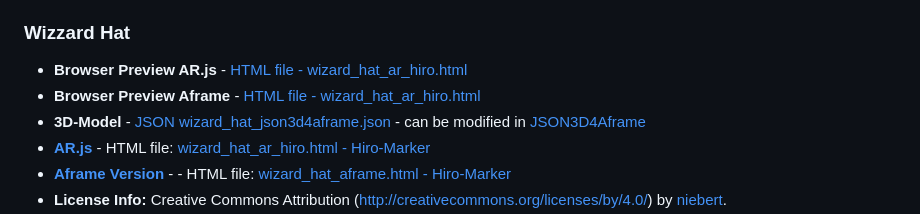
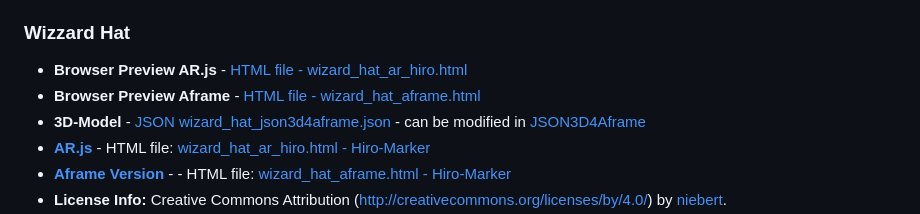
Before and after one commit to ar4nhey/litspatz4c, a Markdown page: README.md, the part around the change. GitHub-like rendering.

```diff
--- a/README.md
+++ b/README.md
@@ -59,7 +59,7 @@ The used marker is the Hiro-Marker that can be downloaded as [PDF](https://niebe
 ### Wizzard Hat
 
 * **Browser Preview AR.js** - [HTML file - wizard\_hat\_ar\_hiro.html](https://ar4nhey.github.io/litspatz4c/wizard_hat_ar_hiro.html)
-* **Browser Preview Aframe** - [HTML file - wizard\_hat\_ar\_hiro.html](https://ar4nhey.github.io/litspatz4c/wizard_hat_aframe.html)
+* **Browser Preview Aframe** - [HTML file - wizard\_hat\_aframe.html](https://ar4nhey.github.io/litspatz4c/wizard_hat_aframe.html)
 * **3D-Model** - [JSON wizard\_hat\_json3d4aframe.json](model3d/wizard_hat_json3d4aframe.json) - can be modified in [JSON3D4Aframe](https://niebert.github.io/JSON3D4Aframe)
 * **[AR.js](https://ar-js-org.github.io/AR.js-Docs/)** -  HTML file: [wizard\_hat\_ar\_hiro.html - Hiro-Marker](wizard_hat_ar_hiro.html)
 * **[Aframe Version](https://aframe.io)** -  - HTML file: [wizard\_hat\_aframe.html - Hiro-Marker](wizard_hat_aframe.html)
```
